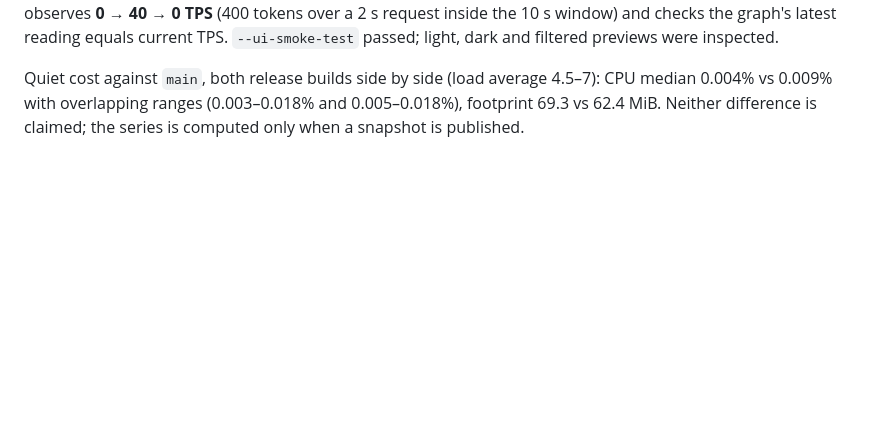
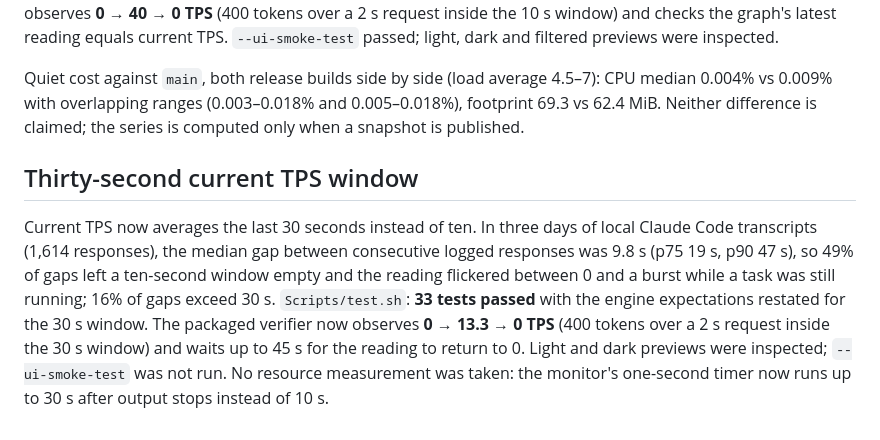
Before and after one commit to ikim0106/tobken, a Markdown page: docs/verification.md, the part around the change. Rendered like a GitHub page; blank space fills up the shorter version.

```diff
--- a/docs/verification.md
+++ b/docs/verification.md
@@ -159,3 +159,18 @@ Quiet cost against `main`, both release builds side by side (load average
 4.5–7): CPU median 0.004% vs 0.009% with overlapping ranges (0.003–0.018% and
 0.005–0.018%), footprint 69.3 vs 62.4 MiB. Neither difference is claimed; the
 series is computed only when a snapshot is published.
+
+## Thirty-second current TPS window
+
+Current TPS now averages the last 30 seconds instead of ten. In three days
+of local Claude Code transcripts (1,614 responses), the median gap between
+consecutive logged responses was 9.8 s (p75 19 s, p90 47 s), so 49% of gaps
+left a ten-second window empty and the reading flickered between 0 and a
+burst while a task was still running; 16% of gaps exceed 30 s.
+`Scripts/test.sh`: **33 tests passed** with the engine expectations restated
+for the 30 s window. The packaged verifier now observes **0 → 13.3 → 0 TPS**
+(400 tokens over a 2 s request inside the 30 s window) and waits up to 45 s
+for the reading to return to 0. Light and dark previews were inspected;
+`--ui-smoke-test` was not run. No resource measurement was taken: the
+monitor's one-second timer now runs up to 30 s after output stops instead of
+10 s.
```
Also changed, not shown: AGENTS.md (+1 -1 lines), README.md (+1 -1 lines), docs/tobken-dark.png, docs/tobken-light.png, 7 other files.
